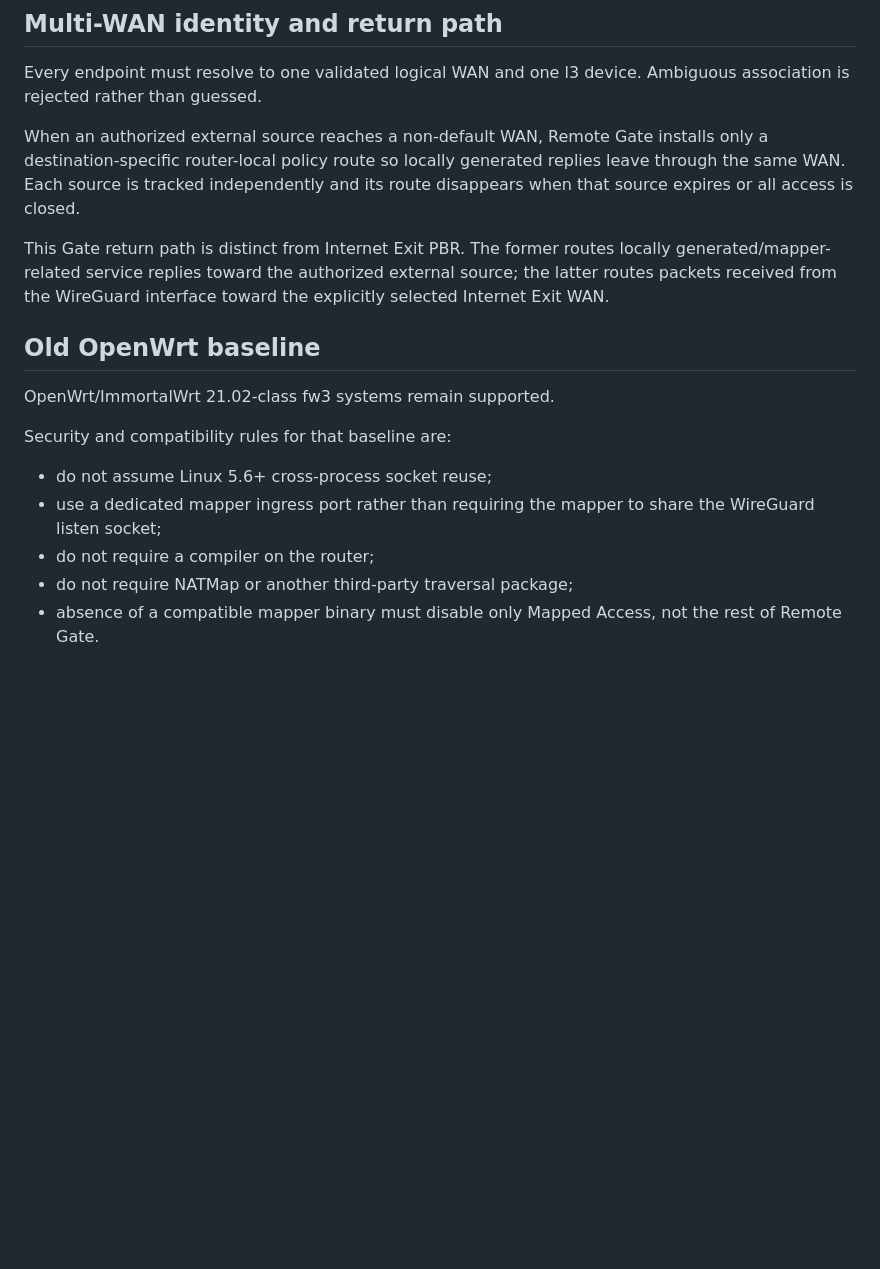
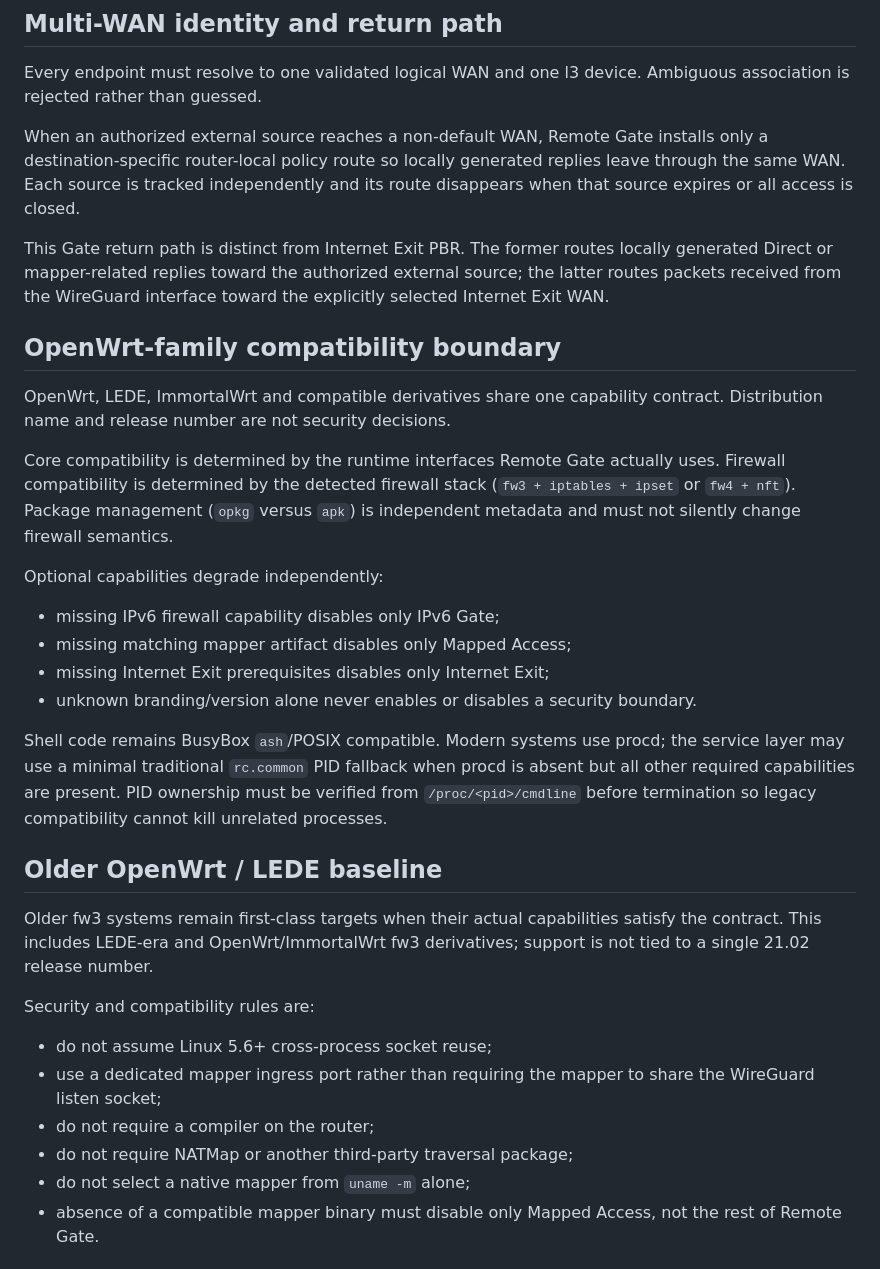
Before and after one commit to weigefenxiang/WeiG-Remote-Gate, a Markdown page: docs/SECURITY-MODEL.md, the part around one of its changes. Drawn GitHub-style; blank space fills up the shorter version.

```diff
--- a/docs/SECURITY-MODEL.md
+++ b/docs/SECURITY-MODEL.md
@@ -158,18 +205,34 @@ Every endpoint must resolve to one validated logical WAN and one l3 device. Ambi
 
 When an authorized external source reaches a non-default WAN, Remote Gate installs only a destination-specific router-local policy route so locally generated replies leave through the same WAN. Each source is tracked independently and its route disappears when that source expires or all access is closed.
 
-This Gate return path is distinct from Internet Exit PBR. The former routes locally generated/mapper-related service replies toward the authorized external source; the latter routes packets received from the WireGuard interface toward the explicitly selected Internet Exit WAN.
+This Gate return path is distinct from Internet Exit PBR. The former routes locally generated Direct or mapper-related replies toward the authorized external source; the latter routes packets received from the WireGuard interface toward the explicitly selected Internet Exit WAN.
 
-## Old OpenWrt baseline
+## OpenWrt-family compatibility boundary
 
-OpenWrt/ImmortalWrt 21.02-class fw3 systems remain supported.
+OpenWrt, LEDE, ImmortalWrt and compatible derivatives share one capability contract. Distribution name and release number are not security decisions.
 
-Security and compatibility rules for that baseline are:
+Core compatibility is determined by the runtime interfaces Remote Gate actually uses. Firewall compatibility is determined by the detected firewall stack (`fw3 + iptables + ipset` or `fw4 + nft`). Package management (`opkg` versus `apk`) is independent metadata and must not silently change firewall semantics.
+
+Optional capabilities degrade independently:
+
+- missing IPv6 firewall capability disables only IPv6 Gate;
+- missing matching mapper artifact disables only Mapped Access;
+- missing Internet Exit prerequisites disables only Internet Exit;
+- unknown branding/version alone never enables or disables a security boundary.
+
+Shell code remains BusyBox `ash`/POSIX compatible. Modern systems use procd; the service layer may use a minimal traditional `rc.common` PID fallback when procd is absent but all other required capabilities are present. PID ownership must be verified from `/proc/<pid>/cmdline` before termination so legacy compatibility cannot kill unrelated processes.
+
+## Older OpenWrt / LEDE baseline
+
+Older fw3 systems remain first-class targets when their actual capabilities satisfy the contract. This includes LEDE-era and OpenWrt/ImmortalWrt fw3 derivatives; support is not tied to a single 21.02 release number.
+
+Security and compatibility rules are:
 
 - do not assume Linux 5.6+ cross-process socket reuse;
 - use a dedicated mapper ingress port rather than requiring the mapper to share the WireGuard listen socket;
 - do not require a compiler on the router;
 - do not require NATMap or another third-party traversal package;
+- do not select a native mapper from `uname -m` alone;
 - absence of a compatible mapper binary must disable only Mapped Access, not the rest of Remote Gate.
 
 ## Project hard rules
```
Also changed, not shown: other parts of docs/SECURITY-MODEL.md (+47 -0 lines).
